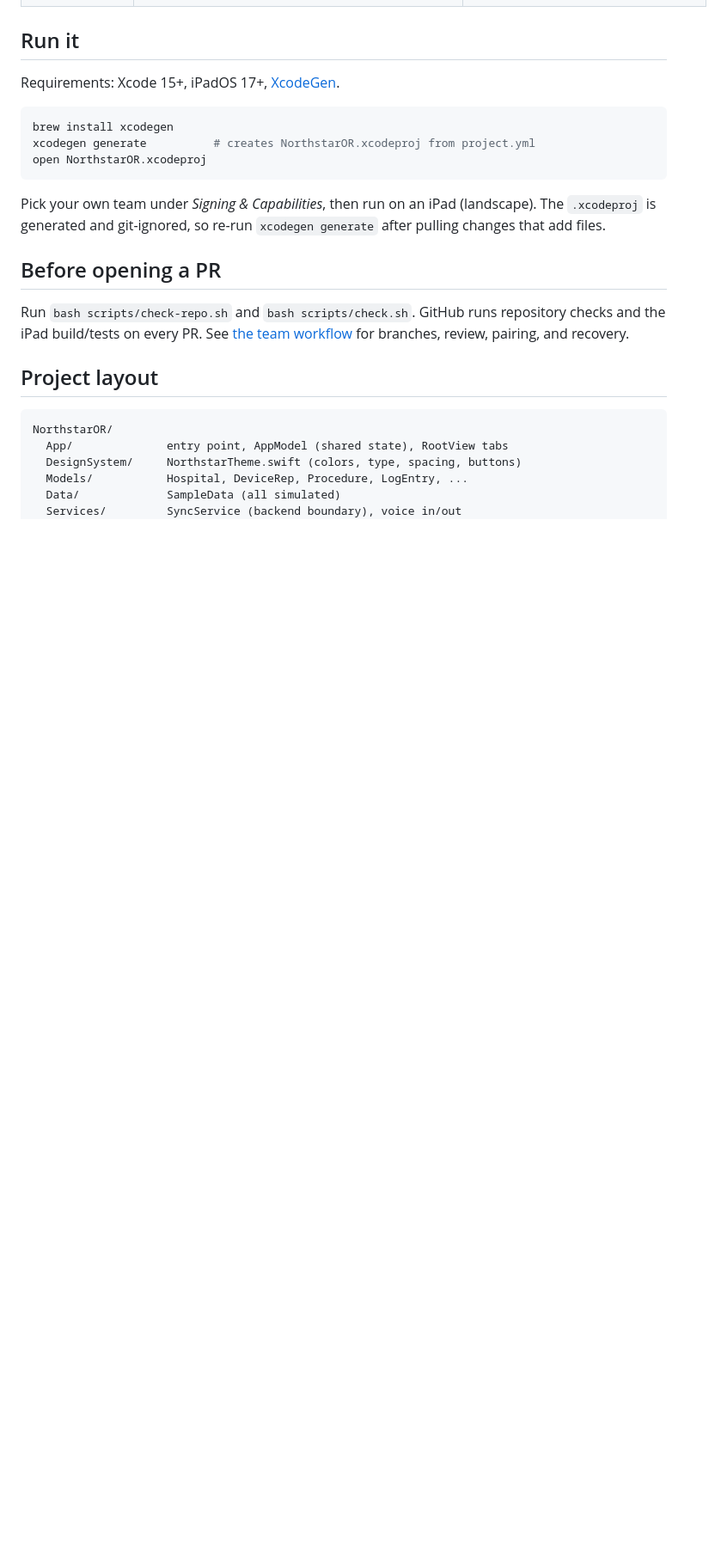
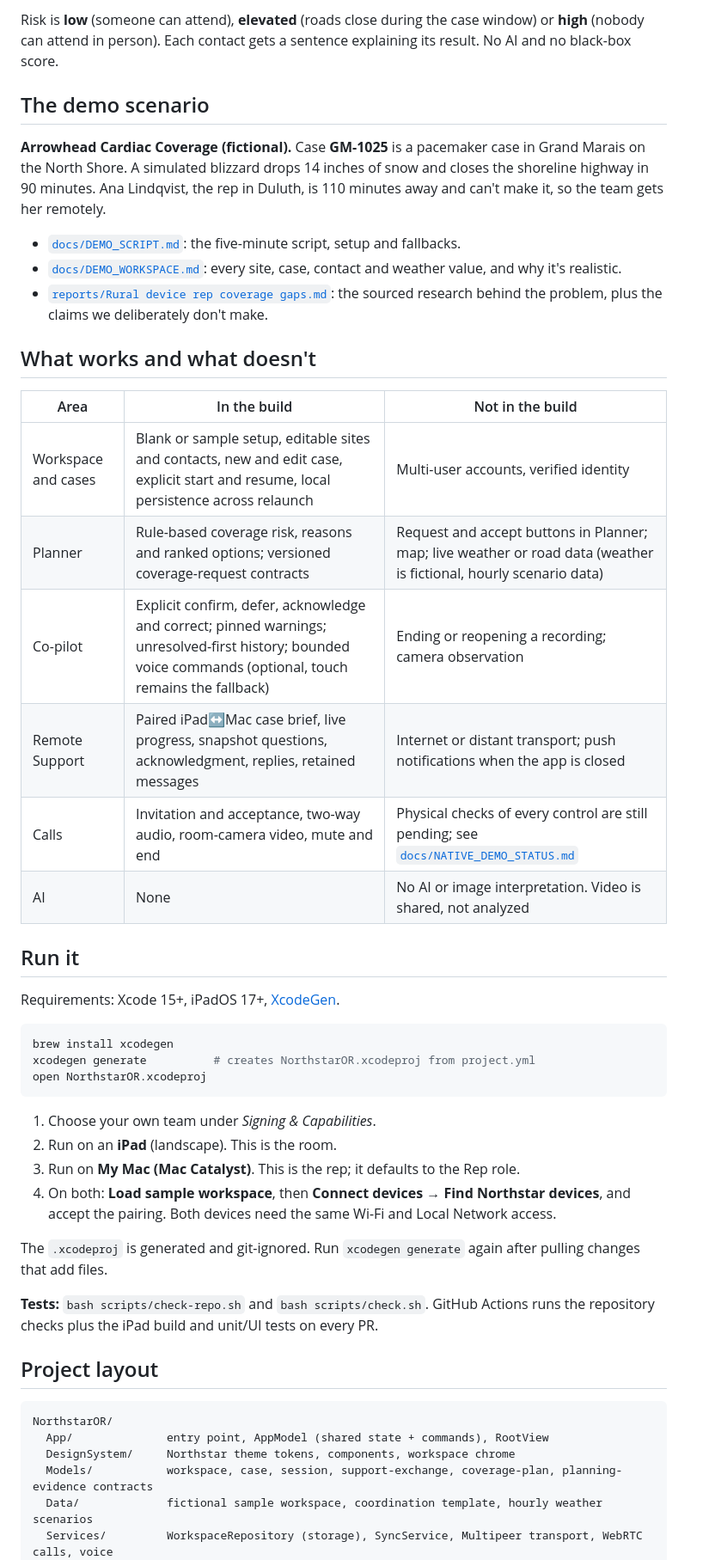
Before and after one commit to rsheth8/Northstar-OR, a Markdown page: README.md, the part around one of its changes. Shown at 86% size. Drawn GitHub-style; blank space fills up the shorter version.

````diff
--- a/README.md
+++ b/README.md
@@ -47,3 +112,23 @@ The current local candidate supports native Northstar on the room iPad and rep M
+Risk is **low** (someone can attend), **elevated** (roads close during the case window) or **high** (nobody can attend in person). Each contact gets a sentence explaining its result. No AI and no black-box score.
+
+## The demo scenario
+
+**Arrowhead Cardiac Coverage (fictional).** Case **GM-1025** is a pacemaker case in Grand Marais on the North Shore. A simulated blizzard drops 14 inches of snow and closes the shoreline highway in 90 minutes. Ana Lindqvist, the rep in Duluth, is 110 minutes away and can't make it, so the team gets her remotely.
+
+- [`docs/DEMO_SCRIPT.md`](docs/DEMO_SCRIPT.md): the five-minute script, setup and fallbacks.
+- [`docs/DEMO_WORKSPACE.md`](docs/DEMO_WORKSPACE.md): every site, case, contact and weather value, and why it's realistic.
+- [`reports/Rural device rep coverage gaps.md`](reports/Rural%20device%20rep%20coverage%20gaps.md): the sourced research behind the problem, plus the claims we deliberately don't make.
+
+## What works and what doesn't
+
+| Area | In the build | Not in the build |
+|---|---|---|
+| Workspace and cases | Blank or sample setup, editable sites and contacts, new and edit case, explicit start and resume, local persistence across relaunch | Multi-user accounts, verified identity |
+| Planner | Rule-based coverage risk, reasons and ranked options; versioned coverage-request contracts | Request and accept buttons in Planner; map; live weather or road data (weather is fictional, hourly scenario data) |
+| Co-pilot | Explicit confirm, defer, acknowledge and correct; pinned warnings; unresolved-first history; bounded voice commands (optional, touch remains the fallback) | Ending or reopening a recording; camera observation |
+| Remote Support | Paired iPad↔Mac case brief, live progress, snapshot questions, acknowledgment, replies, retained messages | Internet or distant transport; push notifications when the app is closed |
+| Calls | Invitation and acceptance, two-way audio, room-camera video, mute and end | Physical checks of every control are still pending; see [`docs/NATIVE_DEMO_STATUS.md`](docs/NATIVE_DEMO_STATUS.md) |
+| AI | None | No AI or image interpretation. Video is shared, not analyzed |
 
 ## Run it
 
@@ -55,19 +140,22 @@ xcodegen generate          # creates NorthstarOR.xcodeproj from project.yml
 open NorthstarOR.xcodeproj
 ```
 
-Pick your own team under *Signing & Capabilities*, then run on an iPad (landscape). The `.xcodeproj` is generated and git-ignored, so re-run `xcodegen generate` after pulling changes that add files.
+1. Choose your own team under *Signing & Capabilities*.
+2. Run on an **iPad** (landscape). This is the room.
+3. Run on **My Mac (Mac Catalyst)**. This is the rep; it defaults to the Rep role.
+4. On both: **Load sample workspace**, then **Connect devices → Find Northstar devices**, and accept the pairing. Both devices need the same Wi-Fi and Local Network access.
 
-## Before opening a PR
+The `.xcodeproj` is generated and git-ignored. Run `xcodegen generate` again after pulling changes that add files.
 
-Run `bash scripts/check-repo.sh` and `bash scripts/check.sh`. GitHub runs repository checks and the iPad build/tests on every PR. See [the team workflow](docs/TEAM_WORKFLOW.md) for branches, review, pairing, and recovery.
+**Tests:** `bash scripts/check-repo.sh` and `bash scripts/check.sh`. GitHub Actions runs the repository checks plus the iPad build and unit/UI tests on every PR.
 
 ## Project layout
 
 ```
 NorthstarOR/
-  App/              entry point, AppModel (shared state), RootView tabs
-  DesignSystem/     NorthstarTheme.swift (colors, type, spacing, buttons)
-  Models/           Hospital, DeviceRep, Procedure, LogEntry, ...
-  Data/             SampleData (all simulated)
-  Services/         SyncService (backend boundary), voice in/out
+  App/              entry point, AppModel (shared state + commands), RootView
+  DesignSystem/     Northstar theme tokens, components, workspace chrome
+  Models/           workspace, case, session, support-exchange, coverage-plan, planning-evidence contracts
+  Data/             fictional sample workspace, coordination template, hourly weather scenarios
+  Services/         WorkspaceRepository (storage), SyncService, Multipeer transport, WebRTC calls, voice
   Features/
````
Also changed, not shown: other parts of README.md (+113 -37 lines), docs/readme/copilot-deferral.png (added), docs/readme/mac-rep.jpg (added), docs/readme/planner.png (added), docs/readme/room-support.png (added).
